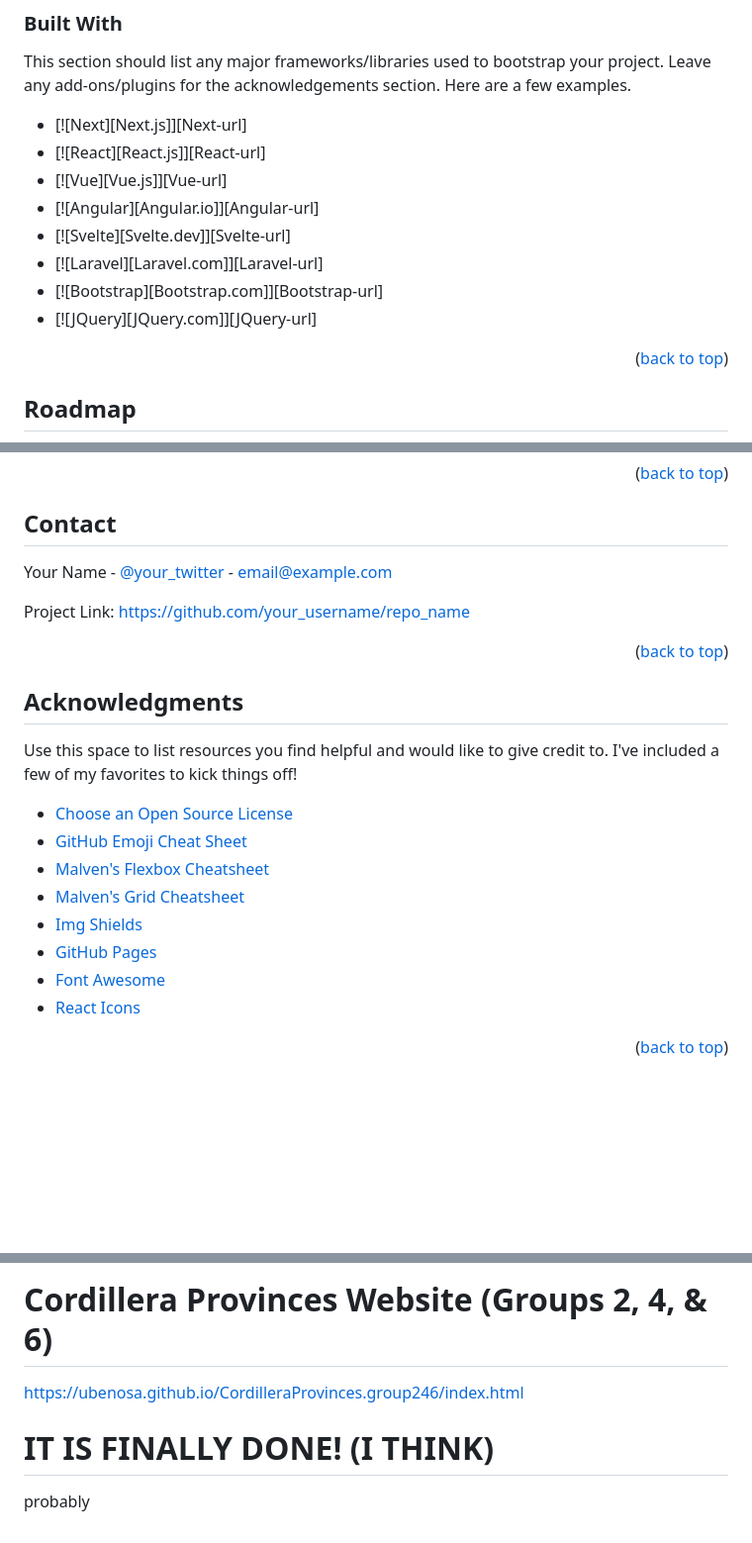
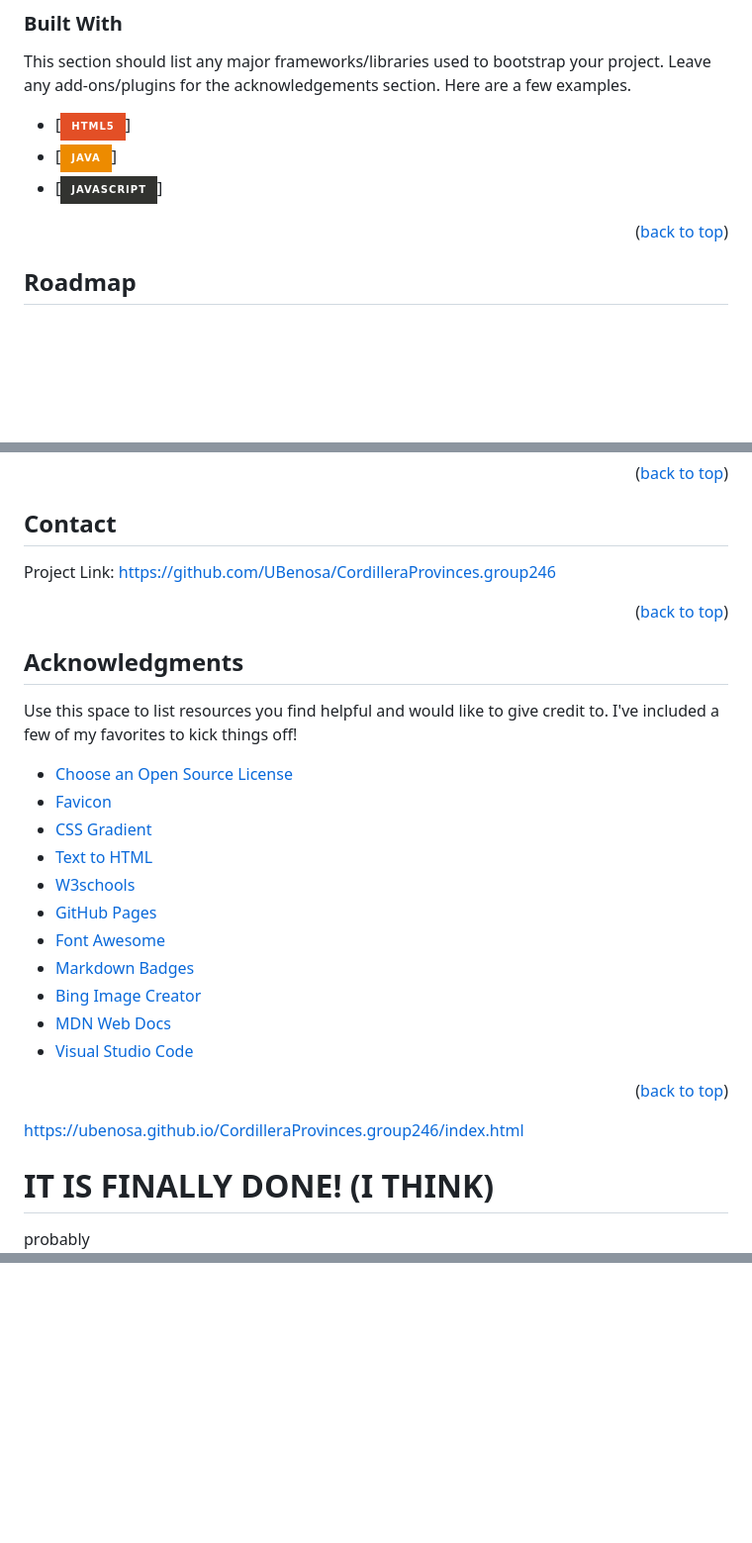
Before and after one commit to UBenosa/CordilleraProvinces.group246, a Markdown page: .github/README.md, 3 parts joined by grey strips. Shown at 99% size. Rendered like a GitHub page; badges without logos; blank space fills up the shorter version.

```diff
--- a/.github/README.md
+++ b/.github/README.md
@@ -69,14 +69,9 @@ Be sure to check the website out, we poured our heart and sleep for it! (Mainly
 
 This section should list any major frameworks/libraries used to bootstrap your project. Leave any add-ons/plugins for the acknowledgements section. Here are a few examples.
 
-* [![Next][Next.js]][Next-url]
-* [![React][React.js]][React-url]
-* [![Vue][Vue.js]][Vue-url]
-* [![Angular][Angular.io]][Angular-url]
-* [![Svelte][Svelte.dev]][Svelte-url]
-* [![Laravel][Laravel.com]][Laravel-url]
-* [![Bootstrap][Bootstrap.com]][Bootstrap-url]
-* [![JQuery][JQuery.com]][JQuery-url]
+* [![HTML5](https://img.shields.io/badge/html5-%23E34F26.svg?style=for-the-badge&logo=html5&logoColor=white)]
+* [![Java](https://img.shields.io/badge/java-%23ED8B00.svg?style=for-the-badge&logo=openjdk&logoColor=white)]
+* [![JavaScript](https://img.shields.io/badge/javascript-%23323330.svg?style=for-the-badge&logo=javascript&logoColor=%23F7DF1E)]
 
 <p align="right">(<a href="#readme-top">back to top</a>)</p>
 
@@ -162,9 +157,7 @@ Distributed under the MIT License. See `LICENSE.txt` for more information.
 <!-- CONTACT -->
 ## Contact
 
-Your Name - [@your_twitter](https://twitter.com/your_username) - email@example.com
-
-Project Link: [https://github.com/your_username/repo_name](https://github.com/your_username/repo_name)
+Project Link: [https://github.com/UBenosa/CordilleraProvinces.group246](https://github.com/UBenosa/CordilleraProvinces.group246)
 
 <p align="right">(<a href="#readme-top">back to top</a>)</p>
 
@@ -176,16 +169,25 @@ Project Link: [https://github.com/your_username/repo_name](https://github.com/yo
 Use this space to list resources you find helpful and would like to give credit to. I've included a few of my favorites to kick things off!
 
 * [Choose an Open Source License](https://choosealicense.com)
-* [GitHub Emoji Cheat Sheet](https://www.webpagefx.com/tools/emoji-cheat-sheet)
-* [Malven's Flexbox Cheatsheet](https://flexbox.malven.co/)
-* [Malven's Grid Cheatsheet](https://grid.malven.co/)
-* [Img Shields](https://shields.io)
+* [Favicon](https://favicon.io/)
+* [CSS Gradient](https://cssgradient.io/)
+* [Text to HTML](https://www.textfixer.com/html/convert-text-html.php)
+* [W3schools](https://www.w3schools.com/)
 * [GitHub Pages](https://pages.github.com)
 * [Font Awesome](https://fontawesome.com)
-* [React Icons](https://react-icons.github.io/react-icons/search)
+* [Markdown Badges](https://shields.io/)
+* [Bing Image Creator](https://www.bing.com/create)
+* [MDN Web Docs](https://developer.mozilla.org/en-US/)
+* [Visual Studio Code](https://code.visualstudio.com/)
+
 
 <p align="right">(<a href="#readme-top">back to top</a>)</p>
 
 
+https://ubenosa.github.io/CordilleraProvinces.group246/index.html
+
+# IT IS FINALLY DONE! (I THINK)
+probably
+
 
 <!-- MARKDOWN LINKS & IMAGES -->
@@ -203,9 +204,3 @@ Use this space to list resources you find helpful and would like to give credit
 [linkedin-shield]: https://img.shields.io/badge/-LinkedIn-black.svg?style=for-the-badge&logo=linkedin&colorB=555
 [linkedin-url]: https://www.linkedin.com/in/zyrus-a27a81219/
 [product-screenshot]: Documentation-Images/article-header.jpg
-
-# Cordillera Provinces Website (Groups 2, 4, & 6)
-https://ubenosa.github.io/CordilleraProvinces.group246/index.html
-
-# IT IS FINALLY DONE! (I THINK)
-probably
```
Also changed, not shown: other parts of .github/README.md (+1 -2 lines).
